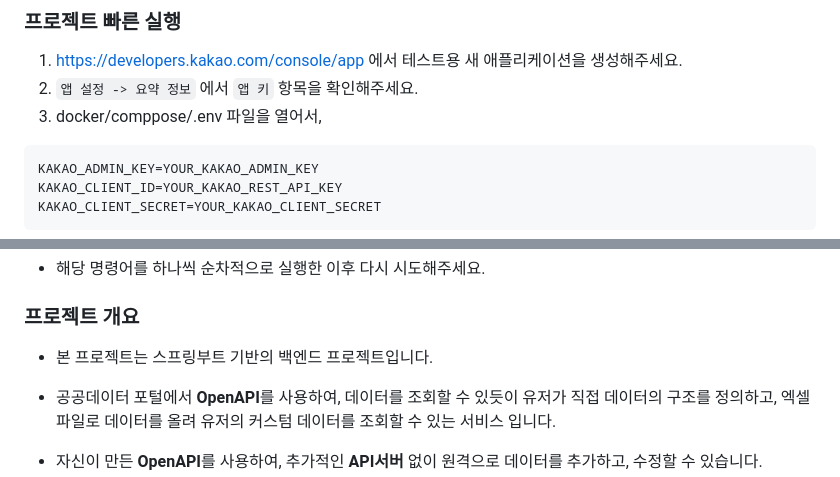
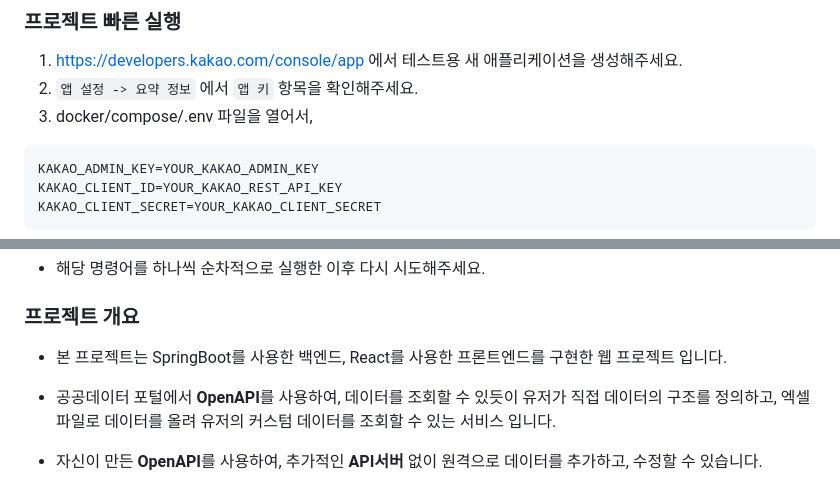
Before and after one commit to J-HyeonSeo/Open_API_Simple_Generator, a Markdown page: README.md, 2 parts joined by grey strips. GitHub-like rendering.

Commit message:
Docs: README.md 수정 - 오탈자 및 설명 수정.

````diff
--- a/README.md
+++ b/README.md
@@ -8,7 +8,7 @@
 ### 프로젝트 빠른 실행
 1. https://developers.kakao.com/console/app 에서 테스트용 새 애플리케이션을 생성해주세요.
 2. ```앱 설정 -> 요약 정보``` 에서 ```앱 키``` 항목을 확인해주세요.
-3. docker/comppose/.env 파일을 열어서,
+3. docker/compose/.env 파일을 열어서,
 ```
 KAKAO_ADMIN_KEY=YOUR_KAKAO_ADMIN_KEY
 KAKAO_CLIENT_ID=YOUR_KAKAO_REST_API_KEY
@@ -35,7 +35,7 @@ sudo apt-get install openjdk-11-jdk
 
 ### 프로젝트 개요
 
-- 본 프로젝트는 스프링부트 기반의 백엔드 프로젝트입니다.
+- 본 프로젝트는 SpringBoot를 사용한 백엔드, React를 사용한 프론트엔드를 구현한 웹 프로젝트 입니다.
 
 
 - 공공데이터 포털에서 **OpenAPI**를 사용하여, 데이터를 조회할 수 있듯이
````
